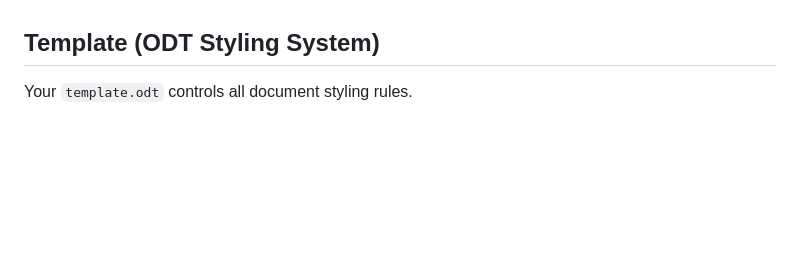
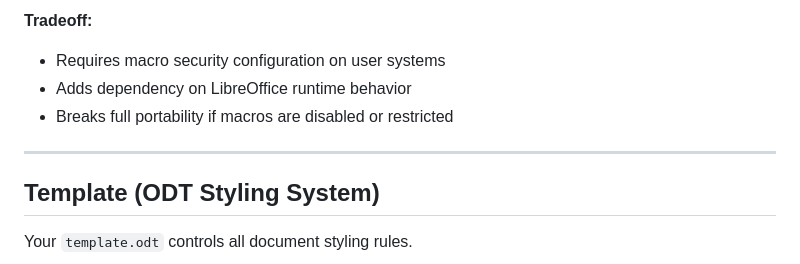
Before and after one commit to Punith1117/report-kit, a Markdown page: README.md, the part around one of its changes. Rendered like a GitHub page; blank space fills up the shorter version.

Commit message:
docs: add reasoning and tradeoff section

```diff
--- a/README.md
+++ b/README.md
@@ -84,3 +149,9 @@ The only manual input required is page numbers (as per academic formatting requi
+**Tradeoff:**
+- Requires macro security configuration on user systems
+- Adds dependency on LibreOffice runtime behavior
+- Breaks full portability if macros are disabled or restricted
+
+---
 
 ## Template (ODT Styling System)
 
```
Also changed, not shown: other parts of README.md (+65 -0 lines).
